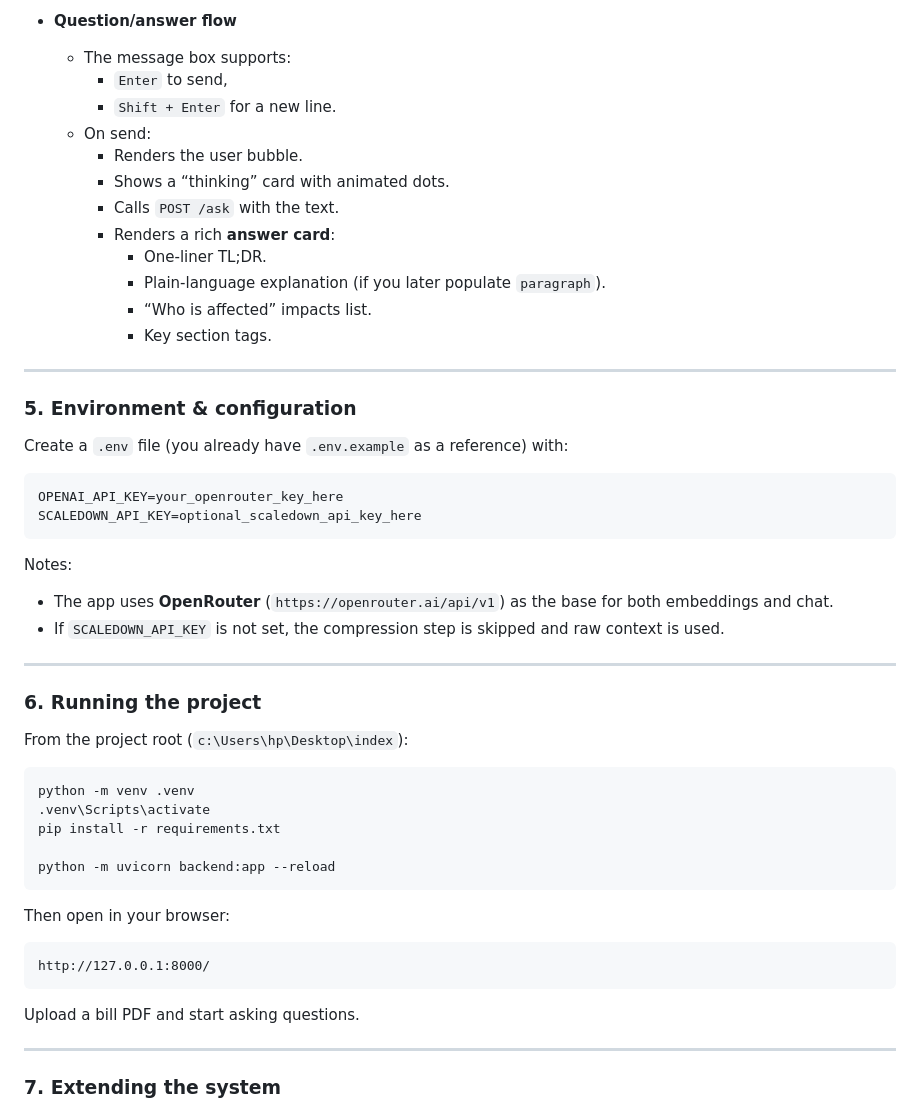
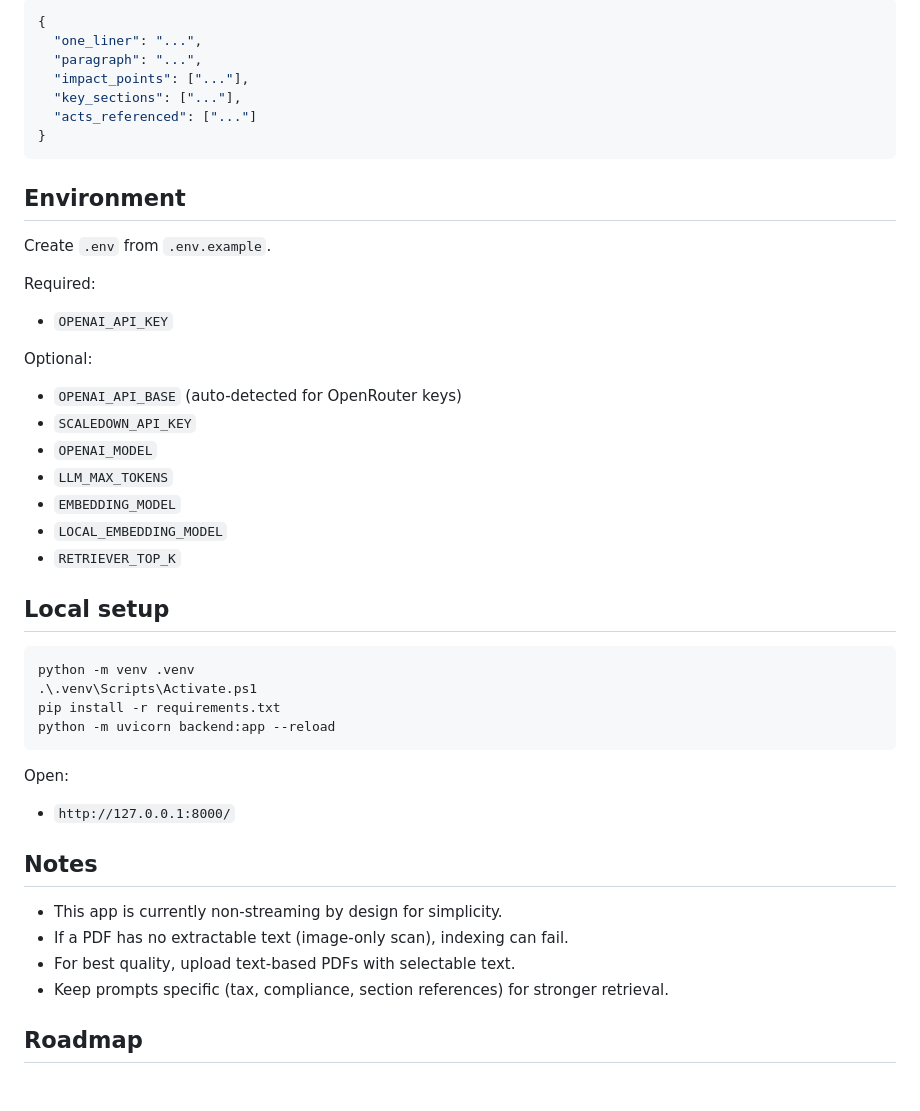
Before and after one commit to ramanop400/genz-3, a Markdown page: README.md, the part around one of its changes. Rendered like a GitHub page; blank space fills up the shorter version.

Commit message:
docs: improve architecture and notes in README

````diff
--- a/README.md
+++ b/README.md
@@ -136,55 +152,50 @@ You upload any bill PDF, and the app builds a retrieval‑augmented generation (
-- **Question/answer flow**
-  - The message box supports:
-    - `Enter` to send,
-    - `Shift + Enter` for a new line.
-  - On send:
-    - Renders the user bubble.
-    - Shows a “thinking” card with animated dots.
-    - Calls `POST /ask` with the text.
-    - Renders a rich **answer card**:
-      - One‑liner TL;DR.
-      - Plain‑language explanation (if you later populate `paragraph`).
-      - “Who is affected” impacts list.
-      - Key section tags.
-
----
-
-### 5. Environment & configuration
-
-Create a `.env` file (you already have `.env.example` as a reference) with:
-
-```env
-OPENAI_API_KEY=your_openrouter_key_here
-SCALEDOWN_API_KEY=optional_scaledown_api_key_here
+```json
+{
+  "one_liner": "...",
+  "paragraph": "...",
+  "impact_points": ["..."],
+  "key_sections": ["..."],
+  "acts_referenced": ["..."]
+}
 ```
 
-Notes:
-- The app uses **OpenRouter** (`https://openrouter.ai/api/v1`) as the base for both embeddings and chat.
-- If `SCALEDOWN_API_KEY` is not set, the compression step is skipped and raw context is used.
+## Environment
 
----
+Create `.env` from `.env.example`.
 
-### 6. Running the project
+Required:
 
-From the project root (`c:\Users\hp\Desktop\index`):
+- `OPENAI_API_KEY`
 
-```bash
+Optional:
+
+- `OPENAI_API_BASE` (auto-detected for OpenRouter keys)
+- `SCALEDOWN_API_KEY`
+- `OPENAI_MODEL`
+- `LLM_MAX_TOKENS`
+- `EMBEDDING_MODEL`
+- `LOCAL_EMBEDDING_MODEL`
+- `RETRIEVER_TOP_K`
+
+## Local setup
+
+```powershell
 python -m venv .venv
-.venv\Scripts\activate
+.\.venv\Scripts\Activate.ps1
 pip install -r requirements.txt
-
 python -m uvicorn backend:app --reload
 ```
 
-Then open in your browser:
+Open:
 
-```text
-http://127.0.0.1:8000/
-```
+- `http://127.0.0.1:8000/`
 
-Upload a bill PDF and start asking questions.
+## Notes
 
----
+- This app is currently non-streaming by design for simplicity.
+- If a PDF has no extractable text (image-only scan), indexing can fail.
+- For best quality, upload text-based PDFs with selectable text.
+- Keep prompts specific (tax, compliance, section references) for stronger retrieval.
 
-### 7. Extending the system
+## Roadmap
 
````
Also changed, not shown: other parts of README.md (+125 -121 lines).
